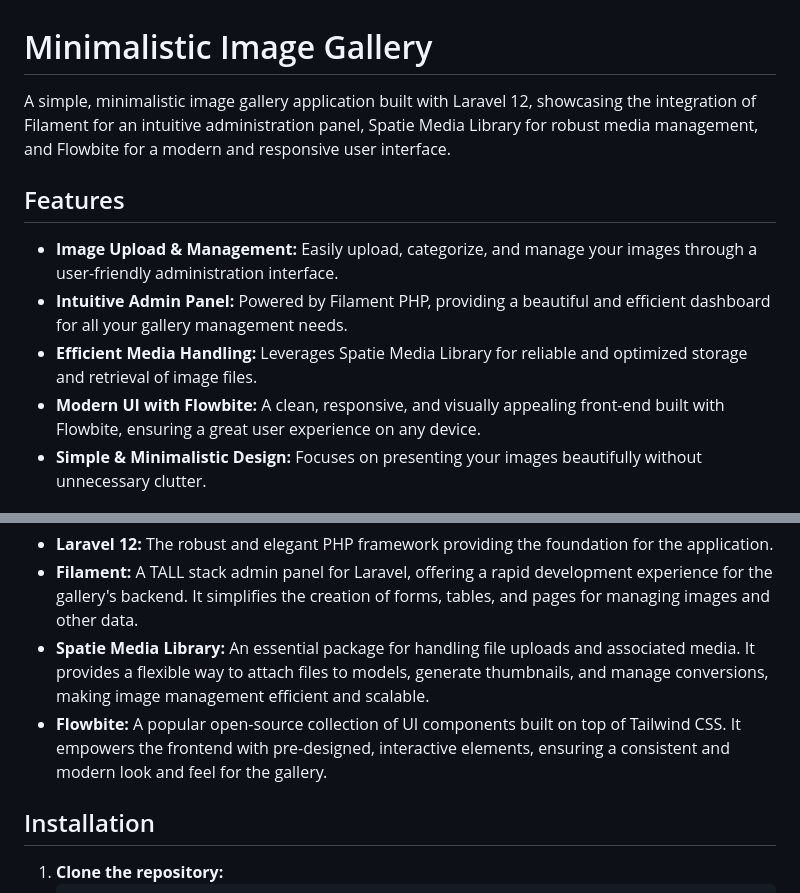
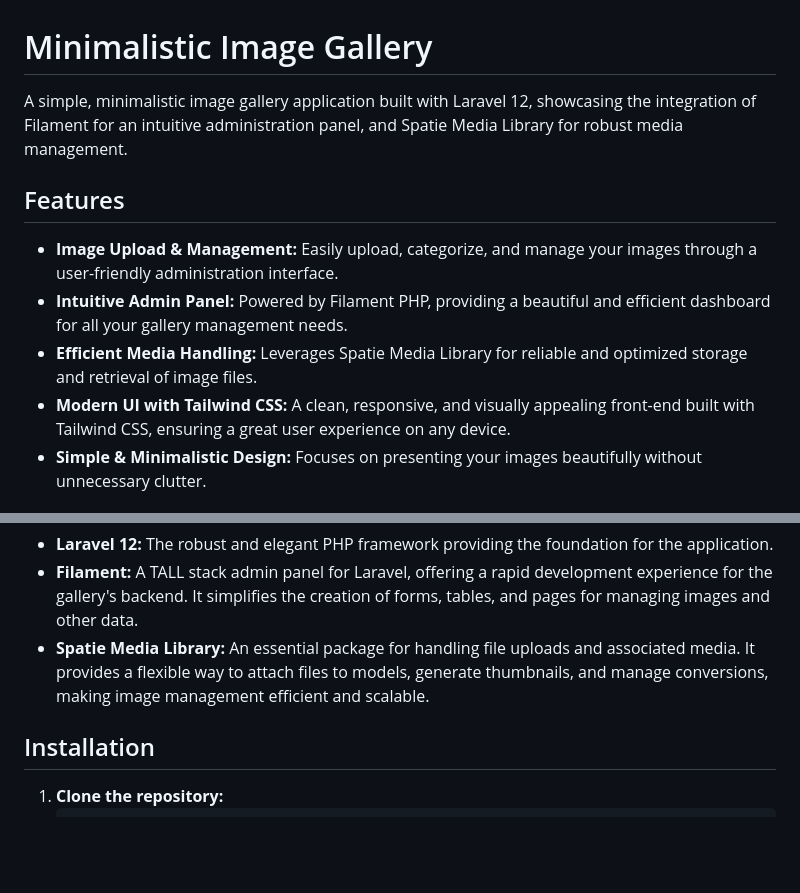
Before and after one commit to NjauSamuel/Innovative_Image_Gallery, a Markdown page: README.md, 2 parts joined by grey strips. GitHub-like rendering; blank space fills up the shorter version.

```diff
--- a/README.md
+++ b/README.md
@@ -1,13 +1,13 @@
 # Minimalistic Image Gallery
 
-A simple, minimalistic image gallery application built with Laravel 12, showcasing the integration of Filament for an intuitive administration panel, Spatie Media Library for robust media management, and Flowbite for a modern and responsive user interface.
+A simple, minimalistic image gallery application built with Laravel 12, showcasing the integration of Filament for an intuitive administration panel, and Spatie Media Library for robust media management.
 
 ## Features
 
 * **Image Upload & Management:** Easily upload, categorize, and manage your images through a user-friendly administration interface.
 * **Intuitive Admin Panel:** Powered by Filament PHP, providing a beautiful and efficient dashboard for all your gallery management needs.
 * **Efficient Media Handling:** Leverages Spatie Media Library for reliable and optimized storage and retrieval of image files.
-* **Modern UI with Flowbite:** A clean, responsive, and visually appealing front-end built with Flowbite, ensuring a great user experience on any device.
+* **Modern UI with Tailwind CSS:** A clean, responsive, and visually appealing front-end built with Tailwind CSS, ensuring a great user experience on any device.
 * **Simple & Minimalistic Design:** Focuses on presenting your images beautifully without unnecessary clutter.
 
 ## Technologies Used
@@ -17,7 +17,6 @@ This project highlights the seamless integration and power of the following tech
 * **Laravel 12:** The robust and elegant PHP framework providing the foundation for the application.
 * **Filament:** A TALL stack admin panel for Laravel, offering a rapid development experience for the gallery's backend. It simplifies the creation of forms, tables, and pages for managing images and other data.
 * **Spatie Media Library:** An essential package for handling file uploads and associated media. It provides a flexible way to attach files to models, generate thumbnails, and manage conversions, making image management efficient and scalable.
-* **Flowbite:** A popular open-source collection of UI components built on top of Tailwind CSS. It empowers the frontend with pre-designed, interactive elements, ensuring a consistent and modern look and feel for the gallery.
 
 ## Installation
 
```
